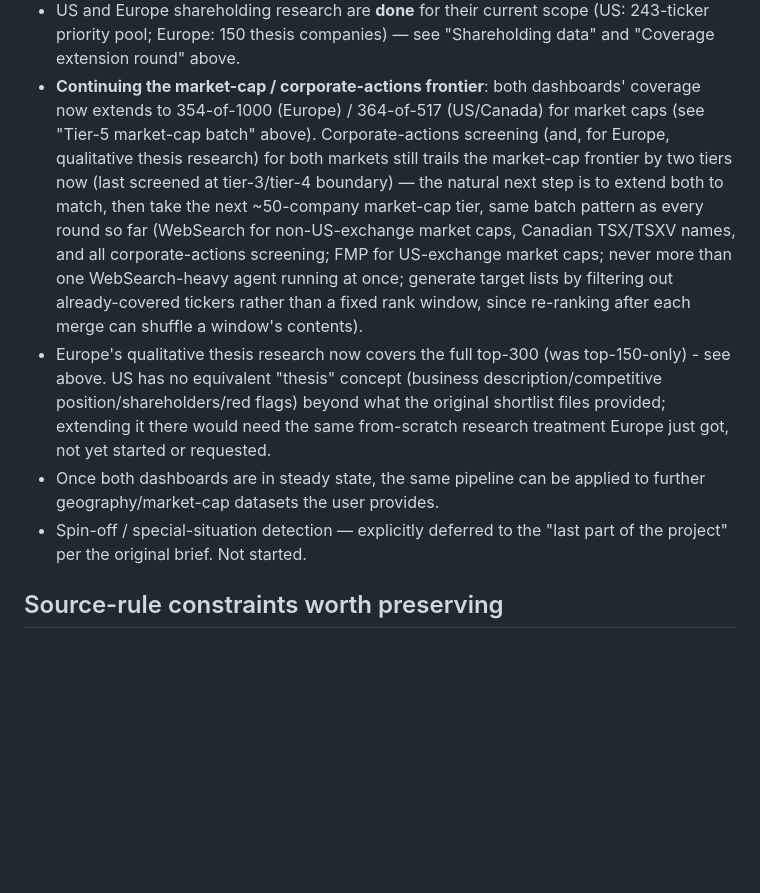
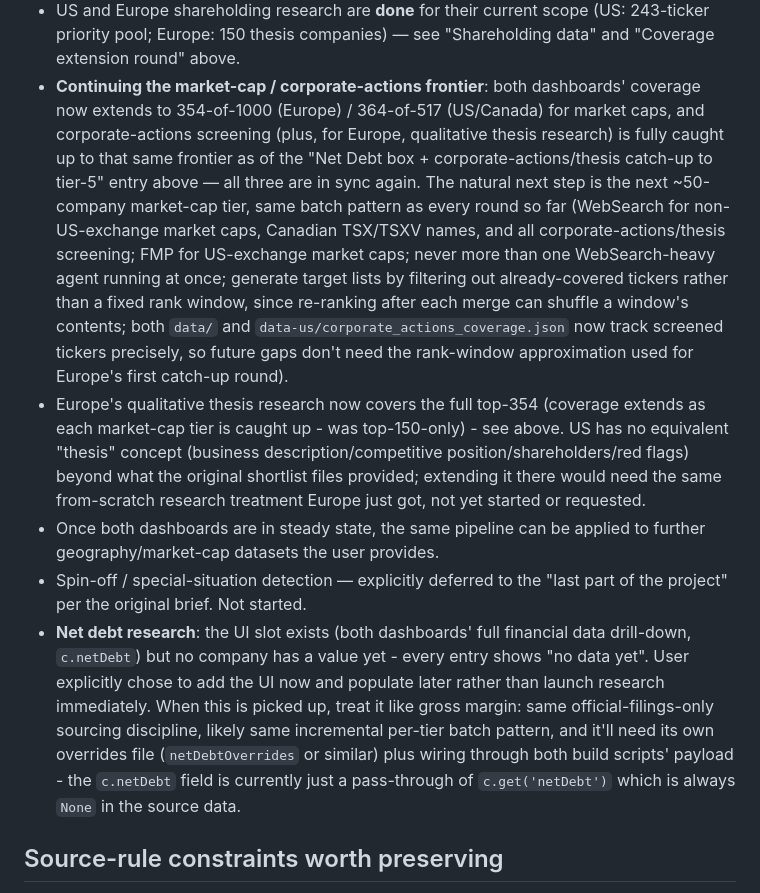
Before and after one commit to thepalazzo71-ops/financial-dashboard1, a Markdown page: docs/handoff-brief.md, the part around one of its changes. Rendered like a GitHub page; blank space fills up the shorter version.

```diff
--- a/docs/handoff-brief.md
+++ b/docs/handoff-brief.md
@@ -1111,19 +1166,22 @@ re-flagged, wasting a research call each time.
   see "Shareholding data" and "Coverage extension round" above.
 - **Continuing the market-cap / corporate-actions frontier**: both
   dashboards' coverage now extends to 354-of-1000 (Europe) / 364-of-517
-  (US/Canada) for market caps (see "Tier-5 market-cap batch" above).
-  Corporate-actions screening (and, for Europe, qualitative thesis
-  research) for both markets still trails the market-cap frontier by
-  two tiers now (last screened at tier-3/tier-4 boundary) — the natural
-  next step is to extend both to match, then take the next ~50-company
-  market-cap tier, same batch pattern as every round so far (WebSearch
-  for non-US-exchange market caps, Canadian TSX/TSXV names, and all
-  corporate-actions screening; FMP for US-exchange market caps; never
-  more than one WebSearch-heavy agent running at once; generate target
-  lists by filtering out already-covered tickers rather than a fixed
-  rank window, since re-ranking after each merge can shuffle a window's
-  contents).
-- Europe's qualitative thesis research now covers the full top-300 (was
+  (US/Canada) for market caps, and corporate-actions screening (plus,
+  for Europe, qualitative thesis research) is fully caught up to that
+  same frontier as of the "Net Debt box + corporate-actions/thesis
+  catch-up to tier-5" entry above — all three are in sync again. The
+  natural next step is the next ~50-company market-cap tier, same batch
+  pattern as every round so far (WebSearch for non-US-exchange market
+  caps, Canadian TSX/TSXV names, and all corporate-actions/thesis
+  screening; FMP for US-exchange market caps; never more than one
+  WebSearch-heavy agent running at once; generate target lists by
+  filtering out already-covered tickers rather than a fixed rank
+  window, since re-ranking after each merge can shuffle a window's
+  contents; both `data/` and `data-us/corporate_actions_coverage.json`
+  now track screened tickers precisely, so future gaps don't need the
+  rank-window approximation used for Europe's first catch-up round).
+- Europe's qualitative thesis research now covers the full top-354
+  (coverage extends as each market-cap tier is caught up - was
   top-150-only) - see above. US has no equivalent "thesis" concept
   (business description/competitive position/shareholders/red flags)
   beyond what the original shortlist files provided; extending it there
@@ -1133,6 +1191,17 @@ re-flagged, wasting a research call each time.
   applied to further geography/market-cap datasets the user provides.
 - Spin-off / special-situation detection — explicitly deferred to the "last
   part of the project" per the original brief. Not started.
+- **Net debt research**: the UI slot exists (both dashboards' full
+  financial data drill-down, `c.netDebt`) but no company has a value
+  yet - every entry shows "no data yet". User explicitly chose to add
+  the UI now and populate later rather than launch research
+  immediately. When this is picked up, treat it like gross margin: same
+  official-filings-only sourcing discipline, likely same incremental
+  per-tier batch pattern, and it'll need its own overrides file
+  (`netDebtOverrides` or similar) plus wiring through both build
+  scripts' payload - the `c.netDebt` field is currently just a
+  pass-through of `c.get('netDebt')` which is always `None` in the
+  source data.
 
 ## Source-rule constraints worth preserving
 
```
Also changed, not shown: other parts of docs/handoff-brief.md (+55 -0 lines).
